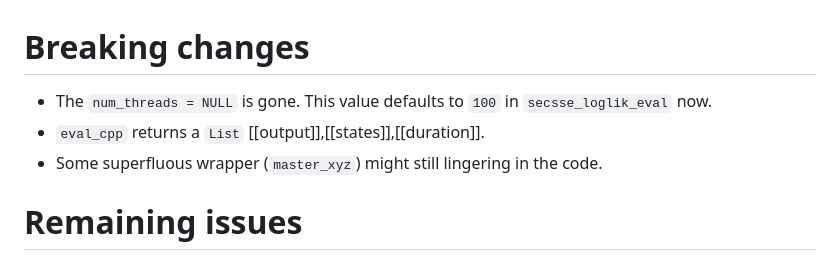
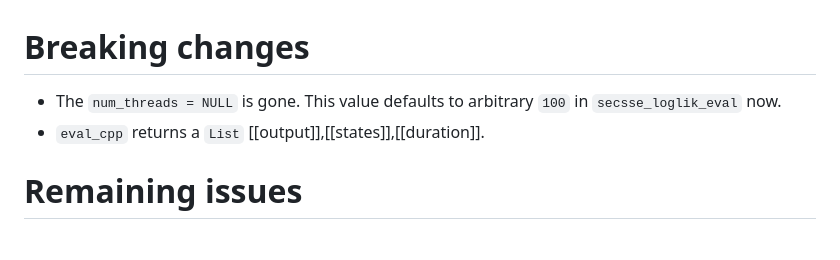
Before and after one commit to rsetienne/secsse, a Markdown page: Debug.md, the part around the change. GitHub-like rendering.

```diff
--- a/Debug.md
+++ b/Debug.md
@@ -1,8 +1,7 @@
 # Breaking changes
 
-* The `num_threads = NULL` is gone. This value defaults to `100` in `secsse_loglik_eval` now.
+* The `num_threads = NULL` is gone. This value defaults to arbitrary `100` in `secsse_loglik_eval` now.
 * `eval_cpp` returns a `List` [[output]],[[states]],[[duration]].
-* Some superfluous wrapper (`master_xyz`) might still lingering in the code.
 
 # Remaining issues
 
```
